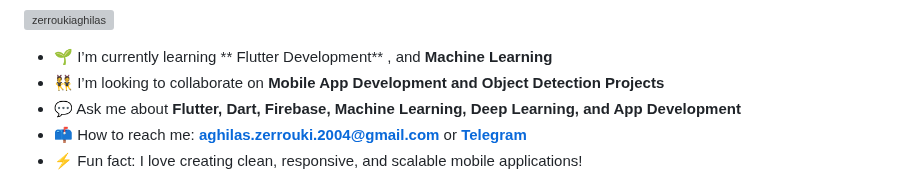
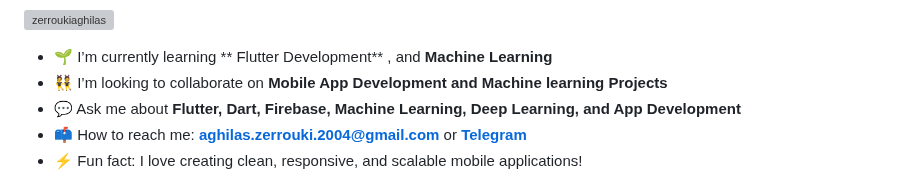
Before and after one commit to Zr-AGhilas/Zr-AGhilas, a Markdown page: README.md, the part around the change. Rendered like a GitHub page; grey boxes are pictures that could not be loaded.

```diff
--- a/README.md
+++ b/README.md
@@ -23,7 +23,7 @@
 <p align="left"> <img src="https://komarev.com/ghpvc/?username=zerroukiaghilas&label=Profile%20views&color=0077FF&style=flat" alt="zerroukiaghilas" /> </p>
 
 - 🌱 I’m currently learning ** Flutter Development** , and **Machine Learning**  <br />
-- 👯 I’m looking to collaborate on **Mobile App Development and Object Detection Projects**  <br />
+- 👯 I’m looking to collaborate on **Mobile App Development and Machine learning  Projects**  <br />
 - 💬 Ask me about **Flutter, Dart, Firebase, Machine Learning, Deep Learning, and App Development**  <br />
 - 📫 How to reach me: **aghilas.zerrouki.2004@gmail.com** or [**Telegram**](https://web.telegram.org/a/#5404034777)  <br />
 - ⚡ Fun fact: I love creating clean, responsive, and scalable mobile applications!  <br />
```
